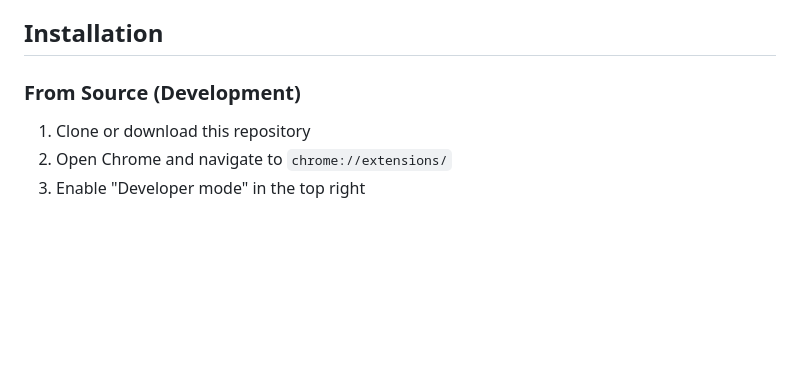
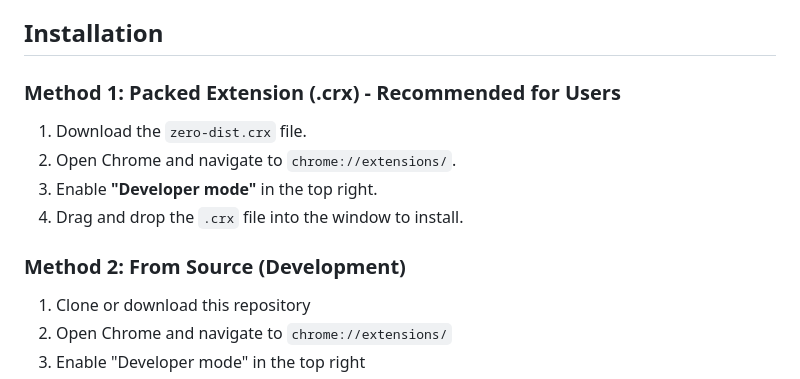
Before and after one commit to needsmorergb/ZERO, a Markdown page: README.md, the part around the change. Rendered like a GitHub page; blank space fills up the shorter version.

Commit message:
Update README with .crx installation instructions

```diff
--- a/README.md
+++ b/README.md
@@ -11,7 +11,13 @@ A Chrome extension that provides **ZERØ** (zero-risk) paper trading functionali
 
 ## Installation
 
-### From Source (Development)
+### Method 1: Packed Extension (.crx) - Recommended for Users
+1. Download the `zero-dist.crx` file.
+2. Open Chrome and navigate to `chrome://extensions/`.
+3. Enable **"Developer mode"** in the top right.
+4. Drag and drop the `.crx` file into the window to install.
+
+### Method 2: From Source (Development)
 
 1. Clone or download this repository
 2. Open Chrome and navigate to `chrome://extensions/`
```
